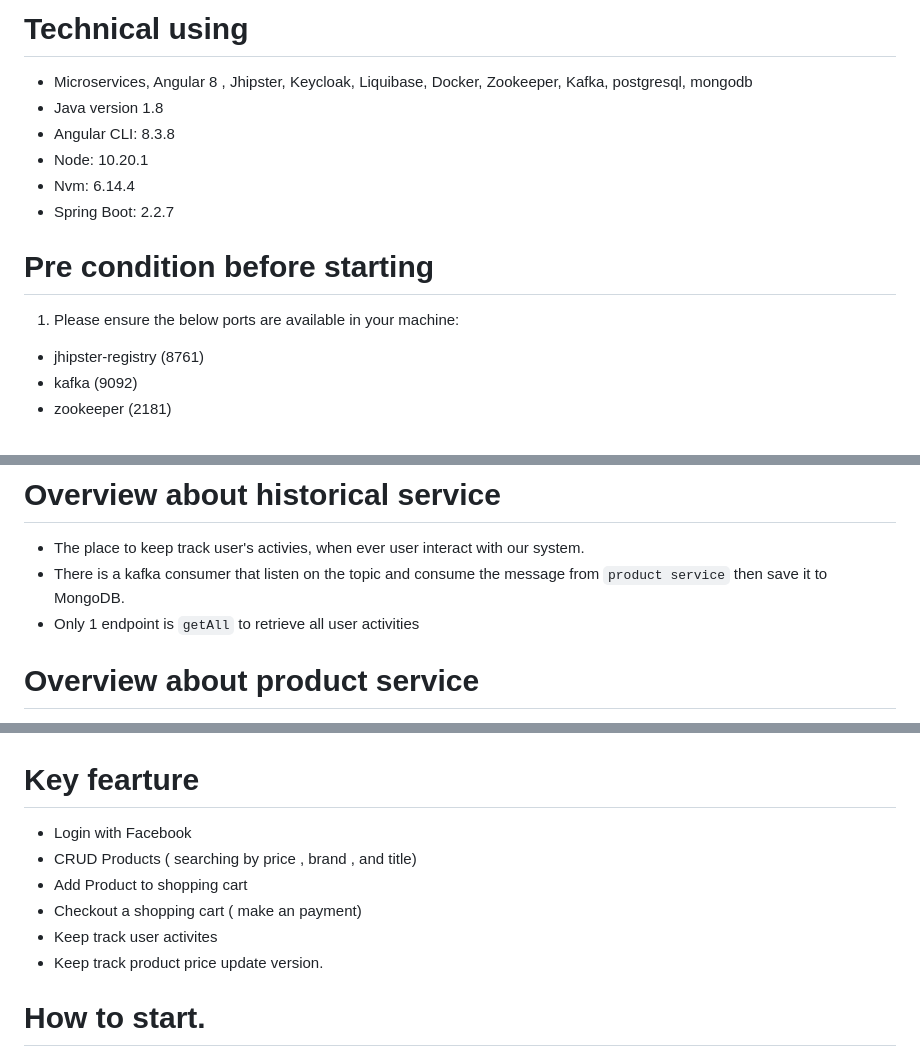
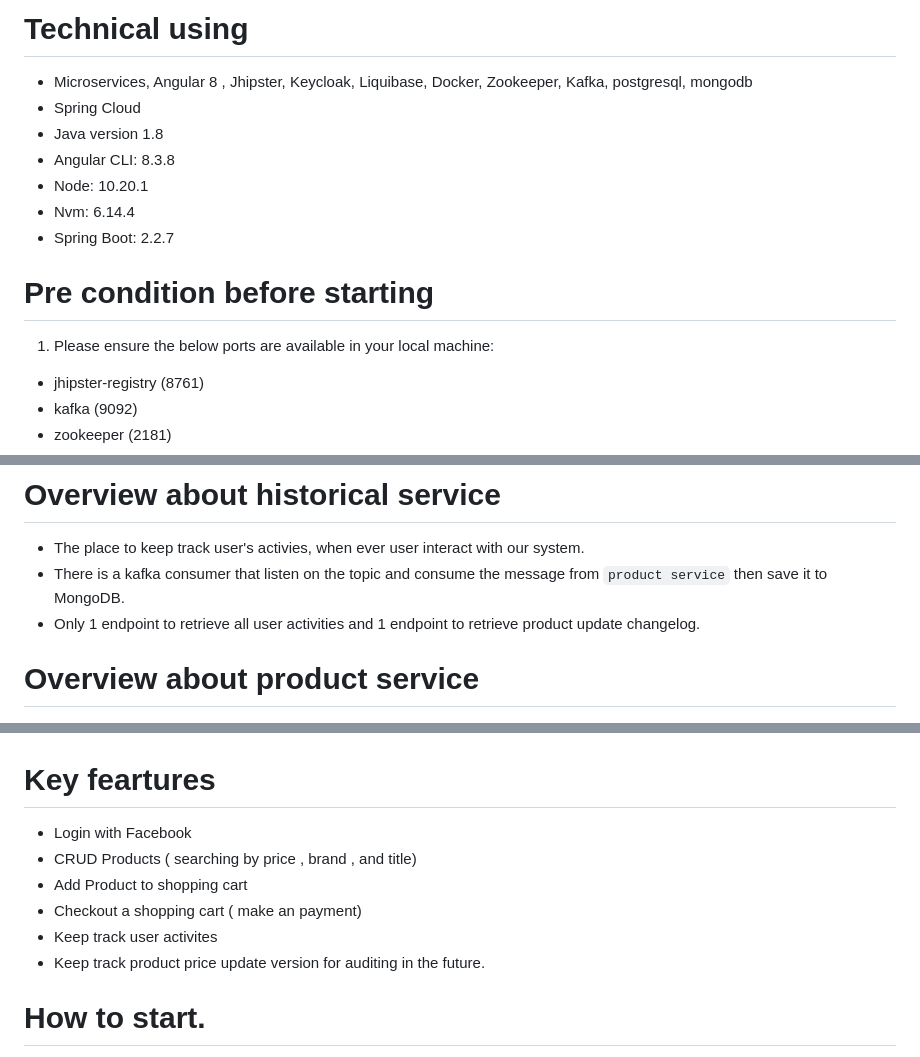
Before and after one commit to ntlong1594/my-iCommerce-example, a Markdown page: README.md, 3 parts joined by grey strips. GitHub-like rendering.

```diff
--- a/README.md
+++ b/README.md
@@ -3,6 +3,7 @@ This icommerce project is my personal project I'd like to challenge myself and b
 
 # Technical using
 - Microservices, Angular 8 , Jhipster, Keycloak, Liquibase, Docker, Zookeeper, Kafka, postgresql, mongodb
+- Spring Cloud
 - Java version 1.8
 - Angular CLI: 8.3.8
 - Node: 10.20.1
@@ -10,7 +11,7 @@ This icommerce project is my personal project I'd like to challenge myself and b
 - Spring Boot: 2.2.7
 
 # Pre condition before starting
-1. Please ensure the below ports are available in your machine:
+1. Please ensure the below ports are available in your local machine:
 - jhipster-registry (8761)
 - kafka (9092)
 - zookeeper (2181)
@@ -34,7 +35,7 @@ This icommerce project is my personal project I'd like to challenge myself and b
 # Overview about historical service
  - The place to keep track user's activies, when ever user interact with our system.
  - There is a kafka consumer that listen on the topic and consume the message from `product service` then save it to MongoDB.
- - Only 1 endpoint is `getAll` to retrieve all user activities
+ - Only 1 endpoint to retrieve all user activities and 1 endpoint to retrieve product update changelog.
 
 # Overview about product service
  - The place to keep track products list, shopping cart and Order entity information when user make a payment
@@ -49,13 +50,13 @@ This icommerce project is my personal project I'd like to challenge myself and b
 # Component Architecture
 ![Component-Architecture](https://github.com/ntlong1594/my-iCommerce-example/blob/master/imgs/Component-Architecture.png)
 
-# Key fearture
+# Key feartures
 - Login with Facebook
 - CRUD Products ( searching by price , brand , and title)
 - Add Product to shopping cart
 - Checkout a shopping cart ( make an payment)
 - Keep track user activites
-- Keep track product price update version.
+- Keep track product price update version for auditing in the future.
 
 # How to start.
 - Start the environments services (without these services , icommerce is not able to run): Go to `environments` folder and run the shell script `start-mac-os.sh` or `start-windows-os.sh` depends on your operating system ( I develop this app in macOs) => By running the above script, we list of required services will run in the background inside docker.
```
Also changed, not shown: other parts of README.md (+15 -0 lines), imgs/landing-page.png (added), imgs/swagger-api-1.png (added), imgs/swagger-history.png (added), imgs/swagger-product.png (added), 13 other files.
